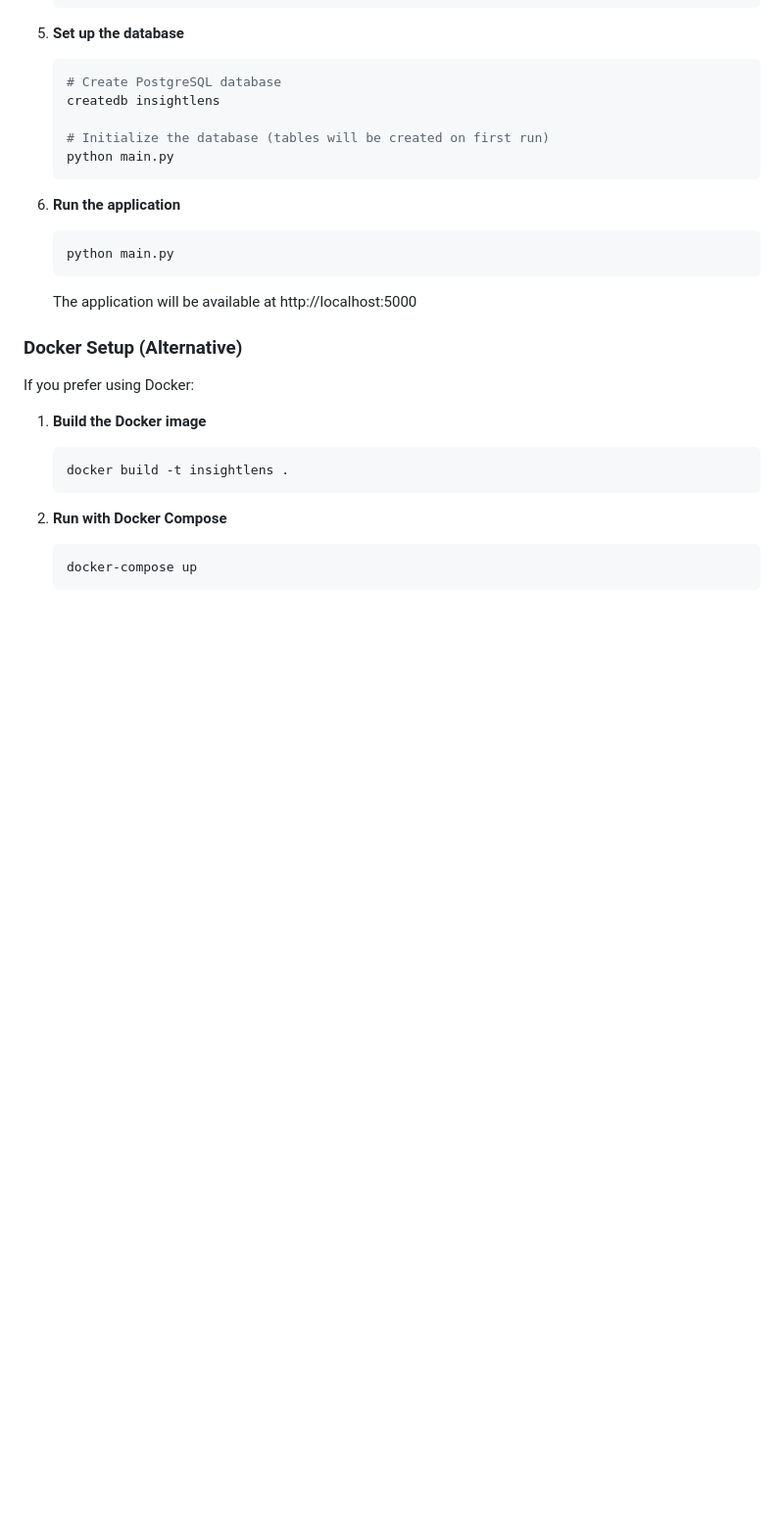
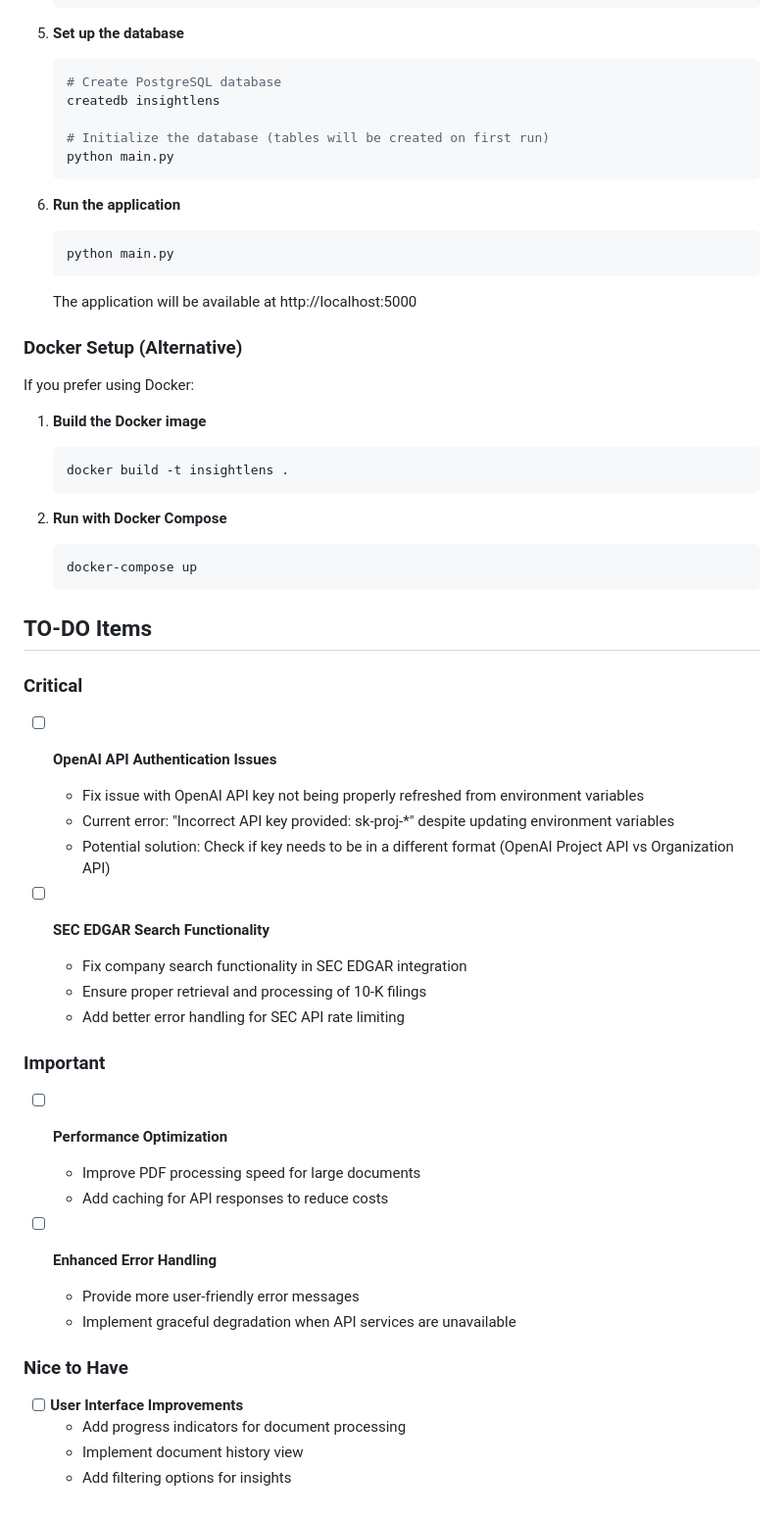
Before and after one commit to monideep2255/InsightLens, a Markdown page: README.md, the part around the change. Shown at 98% size. GitHub-like rendering; blank space fills up the shorter version.

Commit message:
Add TO-DO list to README detailing API key issues and SEC search functionality fixes.
Replit-Commit-Author: Agent
Replit-Commit-Session-Id: a6296b0d-8495-4195-9d93-bcf8e954d5e6
Replit-Commit-Screenshot-Url: https://storage.googleapis.com/screenshot-production-us-central1/4c1d3e41-7c09-4331-aadb-614e8fc125a3/7c6bd0a6-0a6f-4e16-8c6a-3c5c52f1ae1b.jpg

````diff
--- a/README.md
+++ b/README.md
@@ -323,3 +323,34 @@ If you prefer using Docker:
    ```bash
    docker-compose up
    ```
+
+## TO-DO Items
+
+### Critical
+
+- [ ] **OpenAI API Authentication Issues**
+  - Fix issue with OpenAI API key not being properly refreshed from environment variables
+  - Current error: "Incorrect API key provided: sk-proj-*" despite updating environment variables
+  - Potential solution: Check if key needs to be in a different format (OpenAI Project API vs Organization API)
+
+- [ ] **SEC EDGAR Search Functionality**
+  - Fix company search functionality in SEC EDGAR integration
+  - Ensure proper retrieval and processing of 10-K filings
+  - Add better error handling for SEC API rate limiting
+
+### Important
+
+- [ ] **Performance Optimization**
+  - Improve PDF processing speed for large documents
+  - Add caching for API responses to reduce costs
+
+- [ ] **Enhanced Error Handling**
+  - Provide more user-friendly error messages
+  - Implement graceful degradation when API services are unavailable
+
+### Nice to Have
+
+- [ ] **User Interface Improvements**
+  - Add progress indicators for document processing
+  - Implement document history view
+  - Add filtering options for insights
````
